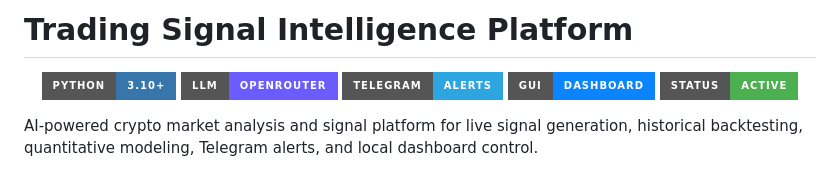
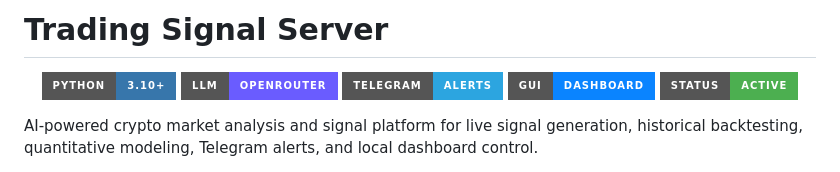
Before and after one commit to haidarali0/Trading-Signal-Server, a Markdown page: README.md, the part around the change. Rendered like a GitHub page; badges without logos.

Commit message:
Rename project from Trading Signal Intelligence Platform to Trading Signal Server

```diff
--- a/README.md
+++ b/README.md
@@ -1,4 +1,4 @@
-# Trading Signal Intelligence Platform
+# Trading Signal Server
 
 <p align="center">
   <img src="https://img.shields.io/badge/Python-3.10%2B-3776AB?style=for-the-badge&logo=python&logoColor=white" alt="Python 3.10+" />
```
